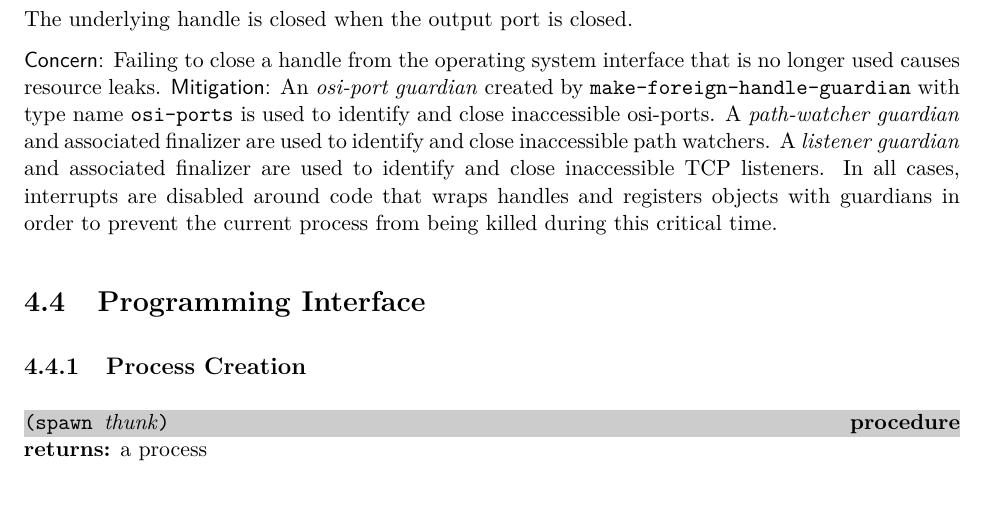
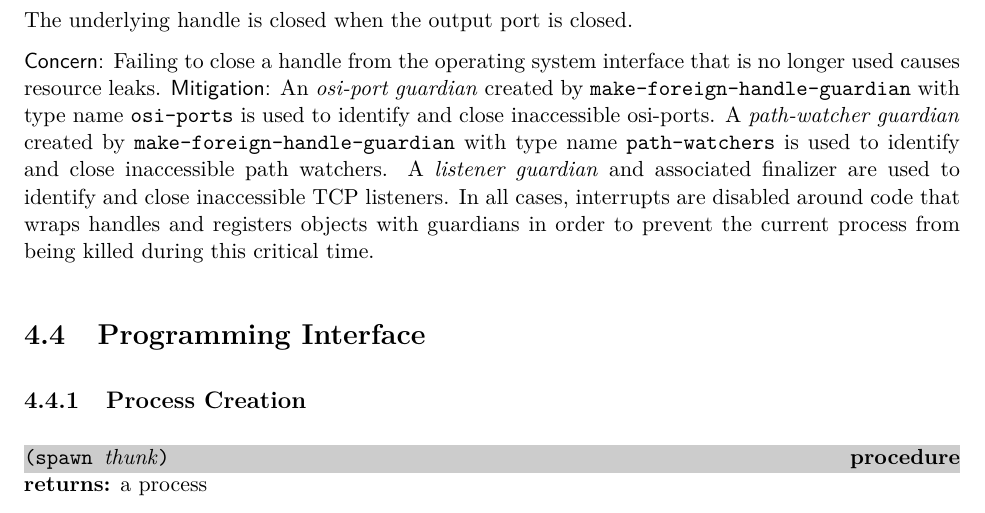
Before and after one commit to becls/swish, a LaTeX thesis (doc/swish.tex, which reads doc/swish/erlang.tex): part of page 37 of 123, cut so that both start at the same text. Compiled offline with pdfLaTeX.

Commit message:
use foreign-handle guardian for path-watchers

```diff
--- a/doc/swish/erlang.tex
+++ b/doc/swish/erlang.tex
@@ -286,8 +286,9 @@ is closed when the output port is closed.
 \emph{osi-port guardian}\index{osi-port guardian}
 created by \code{make-foreign-handle-guardian} with type name \code{osi-ports}
 is used to identify and close inaccessible osi-ports.
-A \emph{path-watcher guardian}\index{path-watcher guardian} and associated finalizer
-are used to identify and close inaccessible path
+A \emph{path-watcher guardian}\index{path-watcher guardian}
+created by \code{make-foreign-handle-guardian} with type name \code{path-watchers}
+is used to identify and close inaccessible path
 watchers\index{path watcher}.  A \emph{listener
   guardian}\index{listener guardian} and associated finalizer are used
 to identify and close inaccessible TCP listeners\index{TCP
```
Also changed, not shown: 1 other file.
